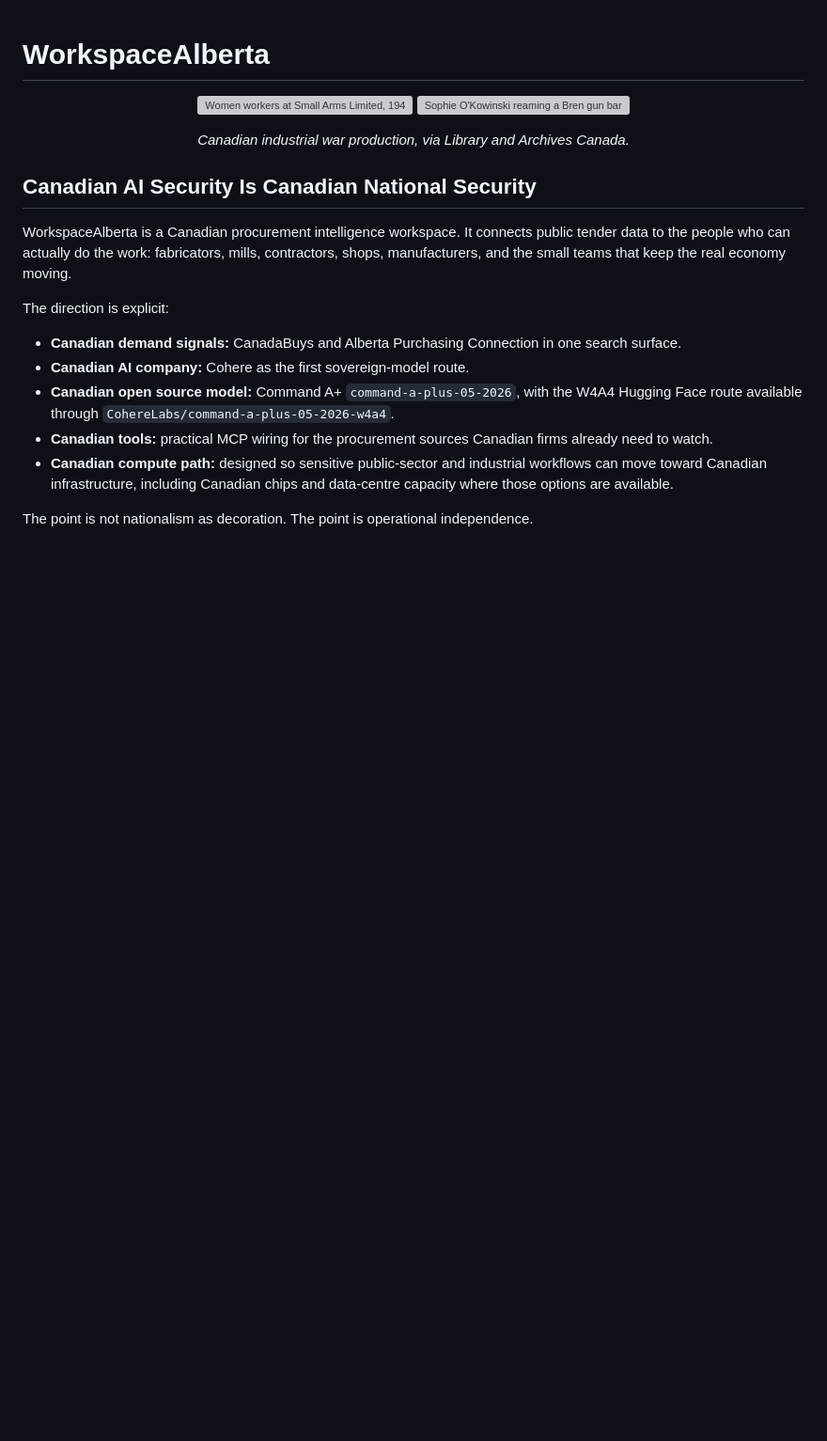
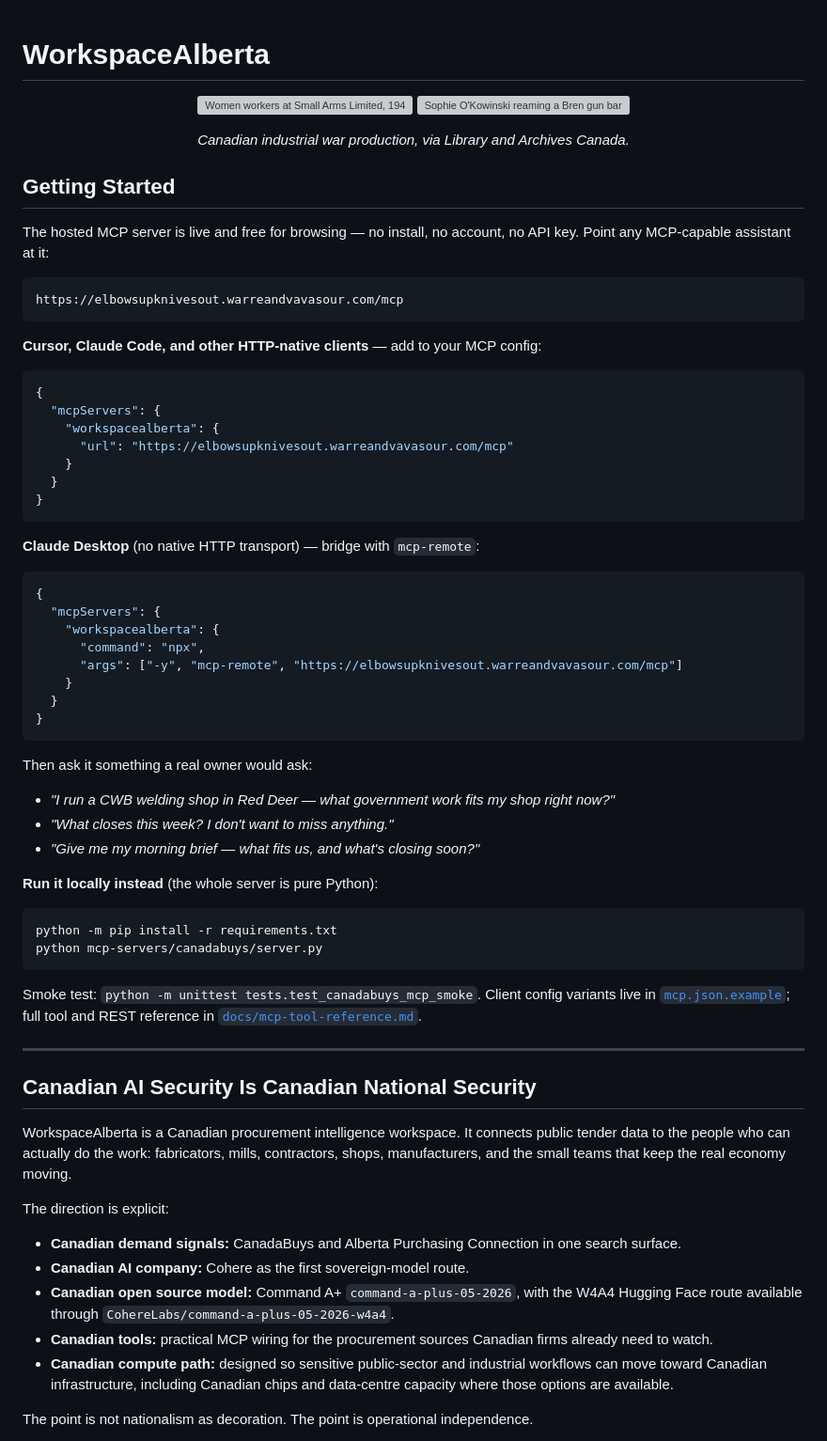
Before and after one commit to HarleyCoops/WorkspaceAlberta, a Markdown page: README.md, the part around the change. Shown at 94% size. Drawn GitHub-style; blank space fills up the shorter version; grey boxes are pictures that could not be loaded.

Commit message:
docs: add Getting Started with hosted endpoint quick start

````diff
--- a/README.md
+++ b/README.md
@@ -6,6 +6,56 @@
 </p>
 
 <p align="center"><em>Canadian industrial war production, via Library and Archives Canada.</em></p>
+
+## Getting Started
+
+The hosted MCP server is live and free for browsing — no install, no account, no API key. Point any MCP-capable assistant at it:
+
+```
+https://elbowsupknivesout.warreandvavasour.com/mcp
+```
+
+**Cursor, Claude Code, and other HTTP-native clients** — add to your MCP config:
+
+```json
+{
+  "mcpServers": {
+    "workspacealberta": {
+      "url": "https://elbowsupknivesout.warreandvavasour.com/mcp"
+    }
+  }
+}
+```
+
+**Claude Desktop** (no native HTTP transport) — bridge with `mcp-remote`:
+
+```json
+{
+  "mcpServers": {
+    "workspacealberta": {
+      "command": "npx",
+      "args": ["-y", "mcp-remote", "https://elbowsupknivesout.warreandvavasour.com/mcp"]
+    }
+  }
+}
+```
+
+Then ask it something a real owner would ask:
+
+- *"I run a CWB welding shop in Red Deer — what government work fits my shop right now?"*
+- *"What closes this week? I don't want to miss anything."*
+- *"Give me my morning brief — what fits us, and what's closing soon?"*
+
+**Run it locally instead** (the whole server is pure Python):
+
+```bash
+python -m pip install -r requirements.txt
+python mcp-servers/canadabuys/server.py
+```
+
+Smoke test: `python -m unittest tests.test_canadabuys_mcp_smoke`. Client config variants live in [`mcp.json.example`](mcp.json.example); full tool and REST reference in [`docs/mcp-tool-reference.md`](docs/mcp-tool-reference.md).
+
+---
 
 ## Canadian AI Security Is Canadian National Security
 
````
